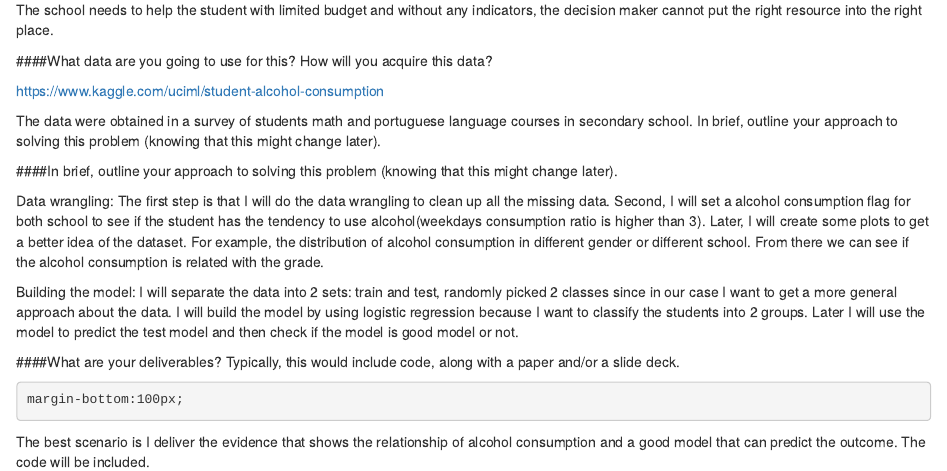
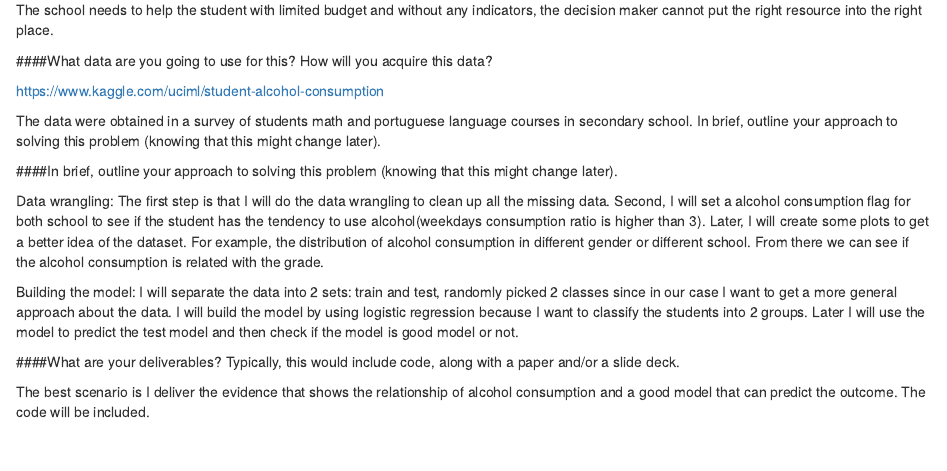
Before and after one commit to erickao08/Capstone, an R Markdown document (proposal.Rmd): the page in a window 1100 px wide, from 360 px down. Rendered offline with R 4.5, knitr and Pandoc, with nearby package versions.

Commit message:
change css

````diff
--- a/proposal.Rmd
+++ b/proposal.Rmd
@@ -45,8 +45,6 @@ Building the model: I will separate the data into 2 sets: train and test, random
 
 
 ####What are your deliverables? Typically, this would include code, along with a paper and/or a slide deck.
-```{css}
-margin-bottom:100px;
-```
+
 
 The best scenario is I deliver the evidence that shows the relationship of alcohol consumption and a good model that can predict the outcome. The code will be included.
````
Also changed, not shown: proposal.html.
